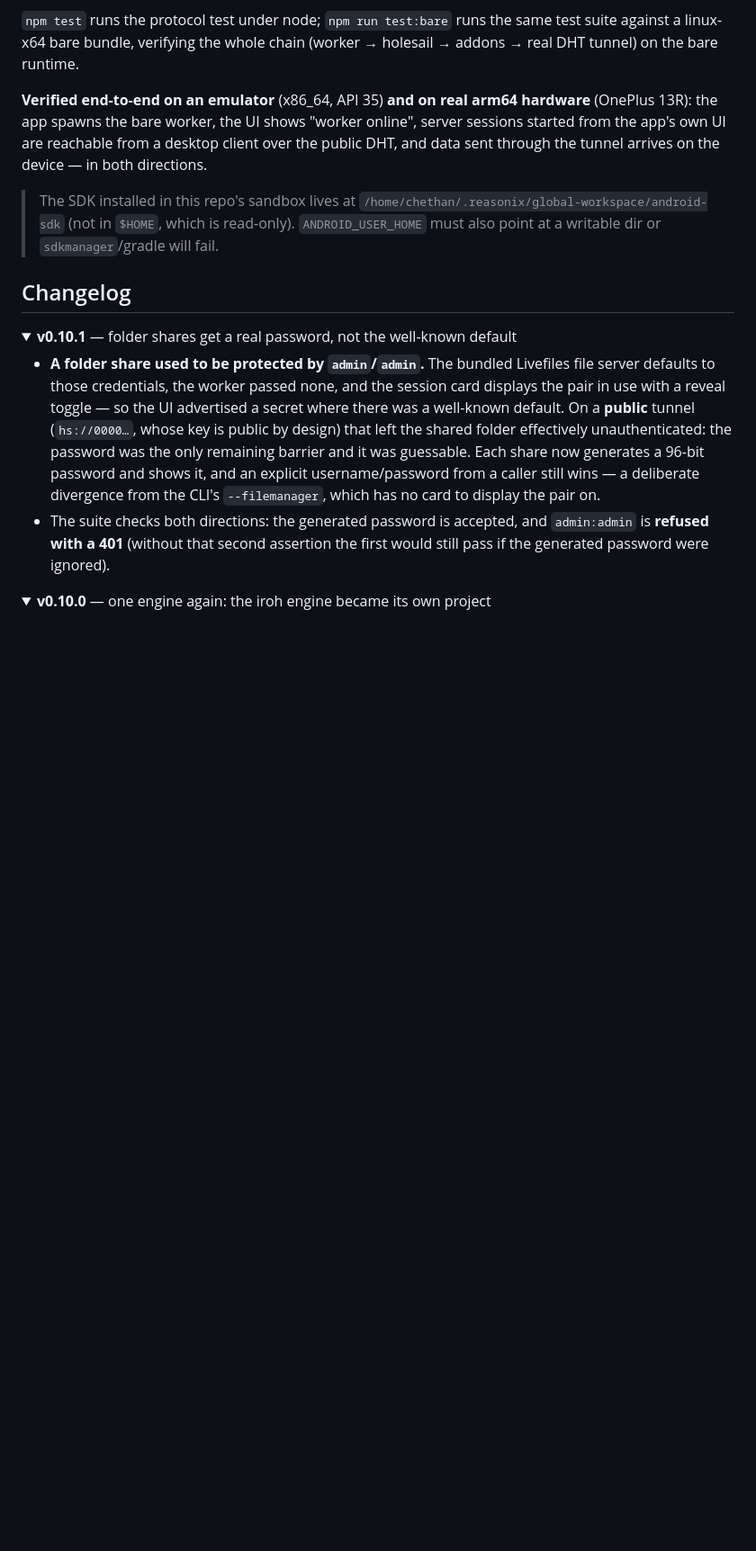
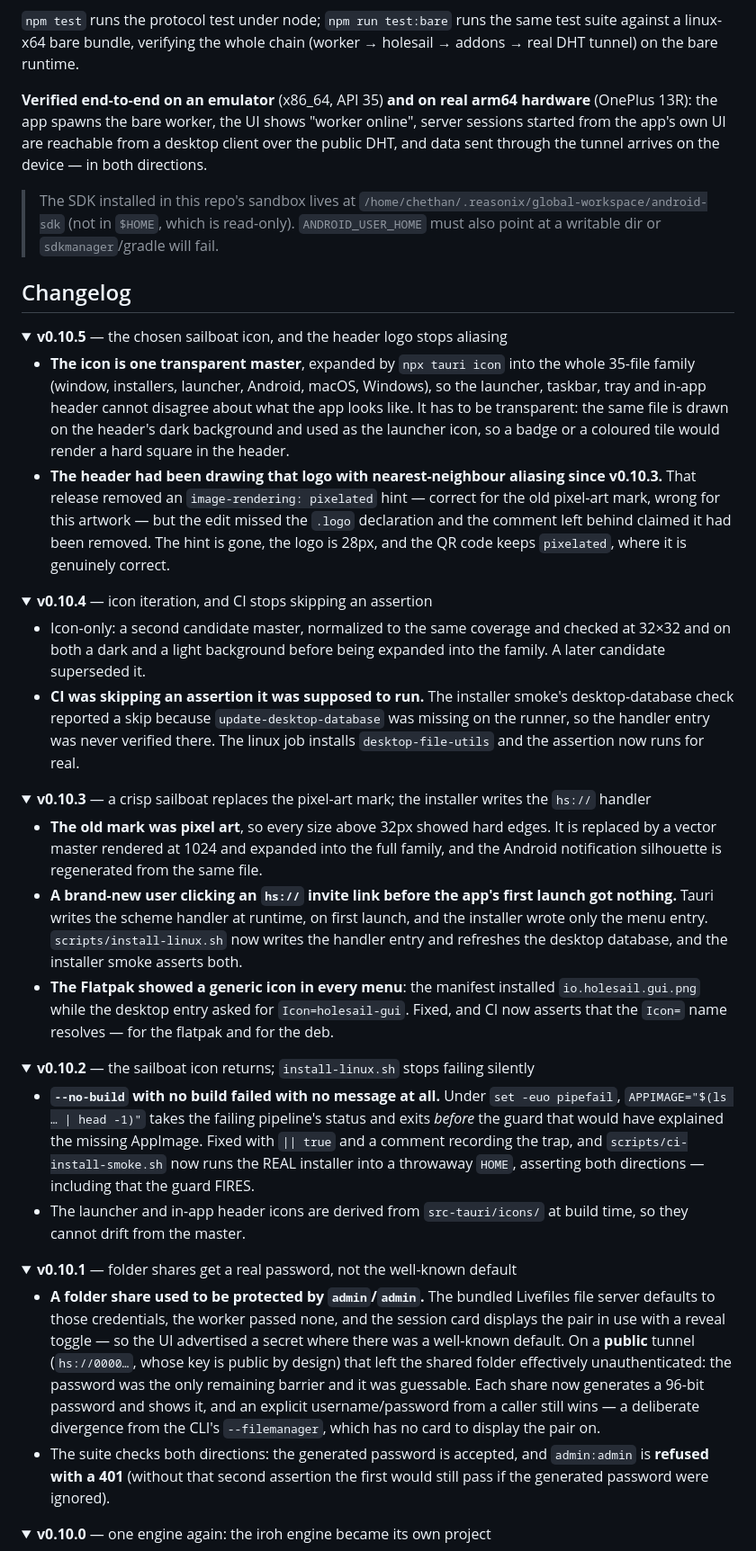
Before and after one commit to chethan62/holesail-gui, a Markdown page: README.md, the part around one of its changes. Shown at 90% size. GitHub-like rendering; folded sections open; blank space fills up the shorter version.

Commit message:
README: document v0.10.2 through v0.10.5 in the changelog
The changelog stopped at v0.10.1 while four more versions shipped.
Entries are taken from each tag's own commits, not from memory, and
they record what each version actually carried: the installer's silent
failure and the hs:// handler written at install time, the Flatpak's
Icon= name mismatch, the CI assertion that was silently skipping, the
icon master, and the header logo's image-rendering leftover.

Verified: npm run format:check passes first, chained with && so a
formatting failure cannot commit.

```diff
--- a/README.md
+++ b/README.md
@@ -406,3 +406,67 @@ arrives on the device — in both directions.
 </details>
 
 ## Changelog
+
+<details id="v0.10.5">
+<summary><b>v0.10.5</b> — the chosen sailboat icon, and the header logo stops aliasing</summary>
+
+- **The icon is one transparent master**, expanded by `npx tauri icon` into the
+  whole 35-file family (window, installers, launcher, Android, macOS, Windows),
+  so the launcher, taskbar, tray and in-app header cannot disagree about what
+  the app looks like. It has to be transparent: the same file is drawn on the
+  header's dark background and used as the launcher icon, so a badge or a
+  coloured tile would render a hard square in the header.
+- **The header had been drawing that logo with nearest-neighbour aliasing since
+  v0.10.3.** That release removed an `image-rendering: pixelated` hint — correct
+  for the old pixel-art mark, wrong for this artwork — but the edit missed the
+  `.logo` declaration and the comment left behind claimed it had been removed.
+  The hint is gone, the logo is 28px, and the QR code keeps `pixelated`, where
+  it is genuinely correct.
+
+</details>
+
+<details id="v0.10.4">
+<summary><b>v0.10.4</b> — icon iteration, and CI stops skipping an assertion</summary>
+
+- Icon-only: a second candidate master, normalized to the same coverage and
+  checked at 32×32 and on both a dark and a light background before being
+  expanded into the family. A later candidate superseded it.
+- **CI was skipping an assertion it was supposed to run.** The installer
+  smoke's desktop-database check reported a skip because
+  `update-desktop-database` was missing on the runner, so the handler entry was
+  never verified there. The linux job installs `desktop-file-utils` and the
+  assertion now runs for real.
+
+</details>
+
+<details id="v0.10.3">
+<summary><b>v0.10.3</b> — a crisp sailboat replaces the pixel-art mark; the installer writes the <code>hs://</code> handler</summary>
+
+- **The old mark was pixel art**, so every size above 32px showed hard edges.
+  It is replaced by a vector master rendered at 1024 and expanded into the full
+  family, and the Android notification silhouette is regenerated from the same
+  file.
+- **A brand-new user clicking an `hs://` invite link before the app's first
+  launch got nothing.** Tauri writes the scheme handler at runtime, on first
+  launch, and the installer wrote only the menu entry.
+  `scripts/install-linux.sh` now writes the handler entry and refreshes the
+  desktop database, and the installer smoke asserts both.
+- **The Flatpak showed a generic icon in every menu**: the manifest installed
+  `io.holesail.gui.png` while the desktop entry asked for `Icon=holesail-gui`.
+  Fixed, and CI now asserts that the `Icon=` name resolves — for the flatpak
+  and for the deb.
+
+</details>
+
+<details id="v0.10.2">
+<summary><b>v0.10.2</b> — the sailboat icon returns; <code>install-linux.sh</code> stops failing silently</summary>
+
+- **`--no-build` with no build failed with no message at all.** Under
+  `set -euo pipefail`, `APPIMAGE="$(ls … | head -1)"` takes the failing
+  pipeline's status and exits _before_ the guard that would have explained the
+  missing AppImage. Fixed with `|| true` and a comment recording the trap, and
+  `scripts/ci-install-smoke.sh` now runs the REAL installer into a throwaway
+  `HOME`, asserting both directions — including that the guard FIRES.
+- The launcher and in-app header icons are derived from `src-tauri/icons/` at
+  build time, so they cannot drift from the master.
+
```
Also changed, not shown: other parts of README.md (+1 -0 lines).
